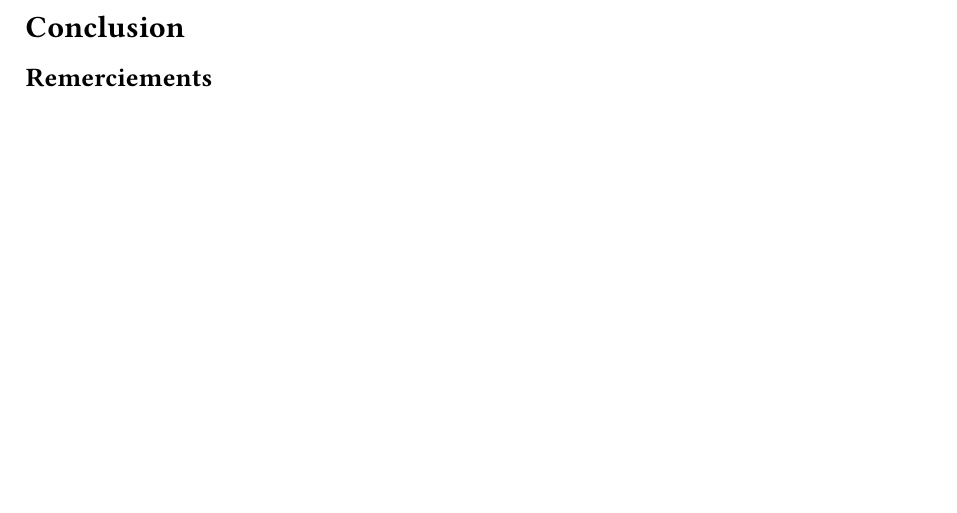
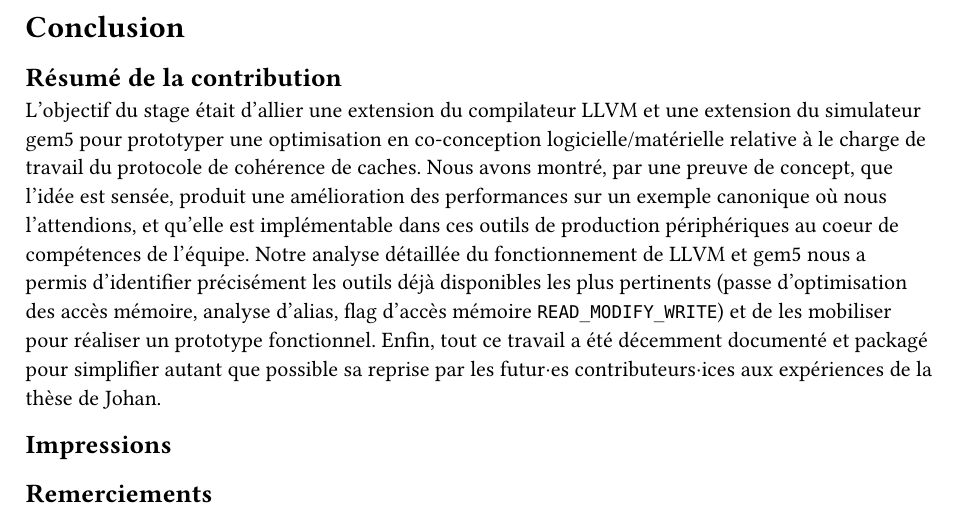
Before and after one commit to blokyk/pfe-report, a Typst document (parts/8.conclusion.typ): part of the page, cut so that both start at the same text, the shorter picture padded with empty space. Compiled offline with Typst 0.15.

Commit message:
standard technical conclusion in 8

```diff
--- a/parts/8.conclusion.typ
+++ b/parts/8.conclusion.typ
@@ -1,4 +1,13 @@
 = Conclusion <sec_conclusion>
+
+== Résumé de la contribution
+
+L'objectif du stage était d'allier une extension du compilateur LLVM et une extension du simulateur gem5 pour prototyper une optimisation en co-conception logicielle/matérielle relative à le charge de travail du protocole de cohérence de caches.
+Nous avons montré, par une preuve de concept, que l'idée est sensée, produit une amélioration des performances sur un exemple canonique où nous l'attendions, et qu'elle est implémentable dans ces outils de production périphériques au coeur de compétences de l'équipe.
+Notre analyse détaillée du fonctionnement de LLVM et gem5 nous a permis d'identifier précisément les outils déjà disponibles les plus pertinents (passe d'optimisation des accès mémoire, analyse d'alias, flag d'accès mémoire `READ_MODIFY_WRITE`) et de les mobiliser pour réaliser un prototype fonctionnel.
+Enfin, tout ce travail a été décemment documenté et packagé pour simplifier autant que possible sa reprise par les futur⋅es contributeurs⋅ices aux expériences de la thèse de Johan.
+
+== Impressions
 
 // - il y avait deux parties dures:
 //   + comprendre le contexte de la thèse de johan avec mes connaissances moyennes en cohérence de cache
```
